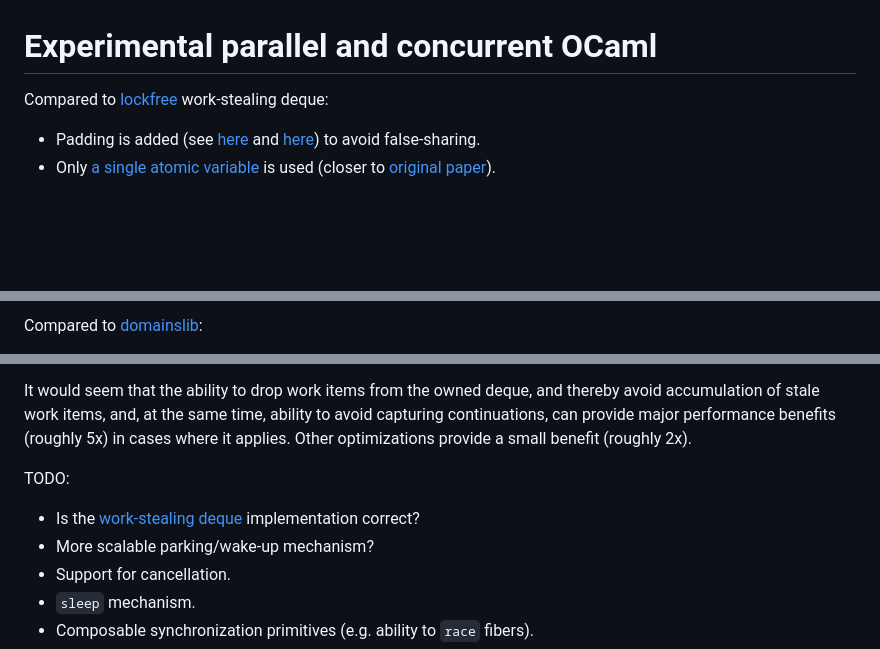
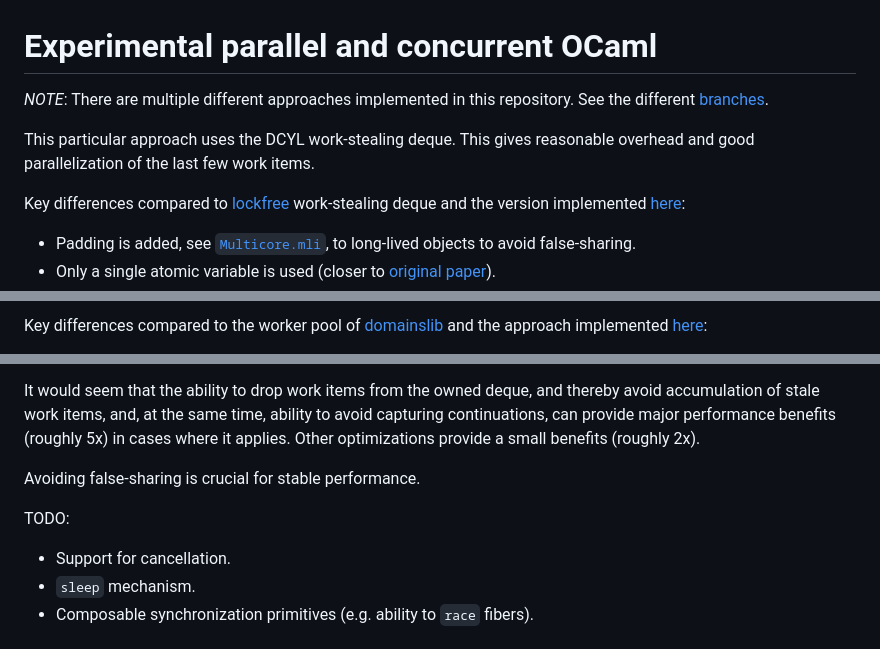
Before and after one commit to polytypic/par-ml, a Markdown page: README.md, 3 parts joined by grey strips. Drawn GitHub-style; blank space fills up the shorter version.

```diff
--- a/README.md
+++ b/README.md
@@ -1,14 +1,17 @@
 # Experimental parallel and concurrent OCaml
 
-Compared to [lockfree](https://github.com/ocaml-multicore/lockfree)
-work-stealing deque:
+_*NOTE*_: There are multiple different approaches implemented in this
+repository. See the different
+[branches](https://github.com/polytypic/par-ml/branches/all).
 
-- Padding is added (see
-  [here](https://github.com/polytypic/par-ml/blob/main/src/main/Atomic.ml#L5-L21)
-  and
-  [here](https://github.com/polytypic/par-ml/blob/main/src/main/DCYL.ml#L13-L48))
-  to avoid false-sharing.
-- Only
-  [a single atomic variable](https://github.com/polytypic/par-ml/blob/f4dd2bbfdb5384bfbf95e9e4117d880c95308a47/src/main/DCYL.ml#L14)
-  is used (closer to
+This particular approach uses the DCYL work-stealing deque. This gives
+reasonable overhead and good parallelization of the last few work items.
+
+Key differences compared to
+[lockfree](https://github.com/ocaml-multicore/lockfree) work-stealing deque and
+the version implemented [here](src/main/DCYL.ml):
+
+- Padding is added, see [`Multicore.mli`](src/main/Multicore.mli), to long-lived
+  objects to avoid false-sharing.
+- Only a single atomic variable is used (closer to
   [original paper](https://www.semanticscholar.org/paper/Dynamic-circular-work-stealing-deque-Chase-Lev/f856a996e7aec0ea6db55e9247a00a01cb695090)).
@@ -24,3 +22,5 @@ work-stealing deque:
 
-Compared to [domainslib](https://github.com/ocaml-multicore/domainslib):
+Key differences compared to the worker pool of
+[domainslib](https://github.com/ocaml-multicore/domainslib) and the approach
+implemented [here](src/main/Par.ml):
 
@@ -48,14 +41,12 @@ It would seem that the ability to drop work items from the owned deque, and
 thereby avoid accumulation of stale work items, and, at the same time, ability
 to avoid capturing continuations, can provide major performance benefits
 (roughly 5x) in cases where it applies. Other optimizations provide a small
-benefit (roughly 2x).
+benefits (roughly 2x).
+
+Avoiding false-sharing is crucial for stable performance.
 
 TODO:
 
-- Is the
-  [work-stealing deque](https://github.com/polytypic/par-ml/blob/d64a7f5941409b3ce56a91912075ac27fdc5341f/src/main/DCYL.ml)
-  implementation correct?
-- More scalable parking/wake-up mechanism?
 - Support for cancellation.
 - `sleep` mechanism.
 - Composable synchronization primitives (e.g. ability to `race` fibers).
```
Also changed, not shown: other parts of README.md (+14 -26 lines).
